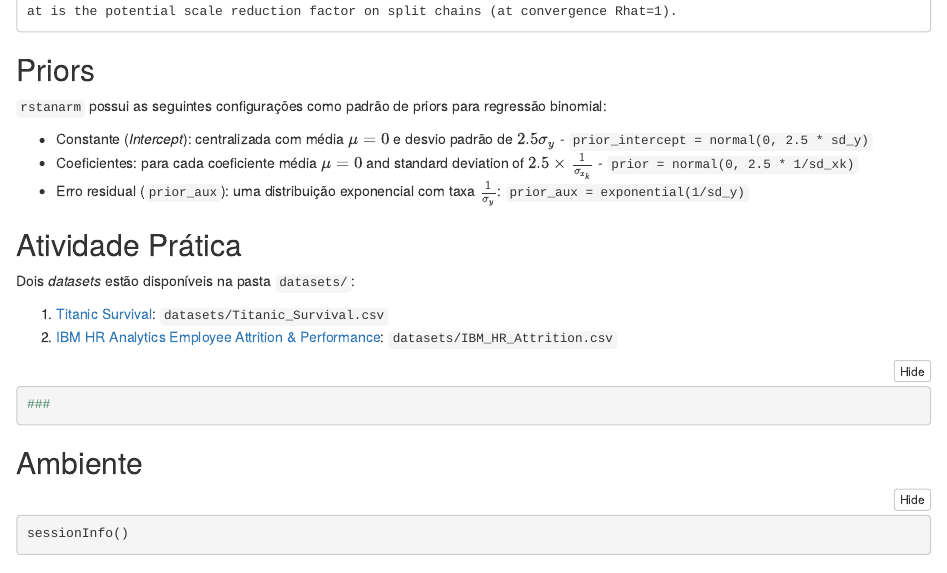
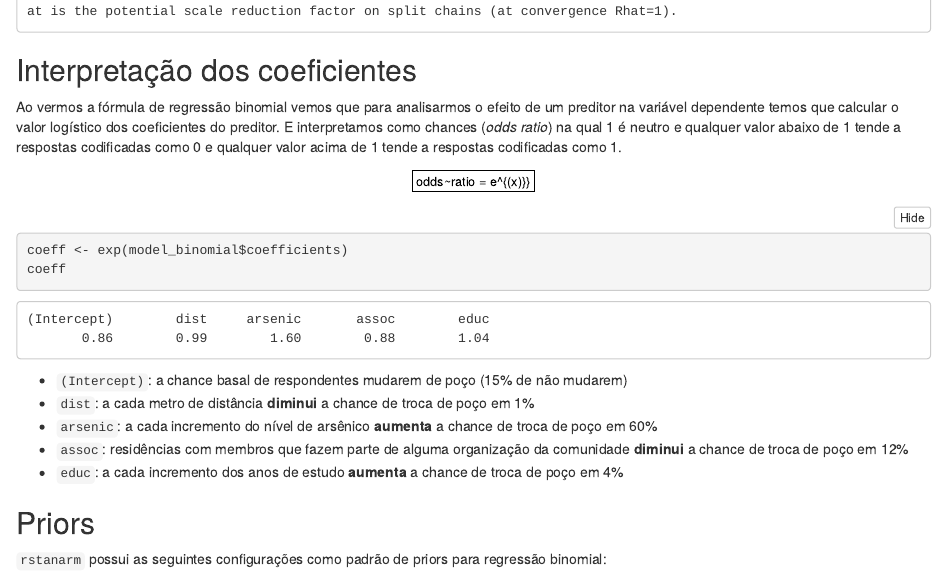
Before and after one commit to storopoli/Estatistica-Bayesiana, an R Markdown document (6 - Regressao Binomial.Rmd): the page in a window 1100 px wide, from 3250 px down before the commit and from 5100 px down after it, so that both start at the same text. The pictures show the output file 6 - Regressao Binomial.nb.html that the author committed with the source, opened offline.

Commit message:
Atualização de como interpretar coeficientes da aula 6 - Regressão Binomial

````diff
--- a/6 - Regressao Binomial.Rmd
+++ b/6 - Regressao Binomial.Rmd
@@ -73,6 +73,22 @@ model_binomial <- stan_glm(
 summary(model_binomial)
 ```
 
+## Interpretação dos coeficientes
+
+Ao vermos a fórmula de regressão binomial vemos que para analisarmos o efeito de um preditor na variável dependente temos que calcular o valor logístico dos coeficientes do preditor. E interpretamos como chances (*odds ratio*) na qual 1 é neutro e qualquer valor abaixo de 1 tende a respostas codificadas como 0 e qualquer valor acima de 1 tende a respostas codificadas como 1.
+
+$$odds~ratio = e^{(x)}}$$
+
+```{r coefficients}
+coeff <- exp(model_binomial$coefficients)
+coeff
+```
+
+* `(Intercept)`: a chance basal de respondentes mudarem de poço (15% de não mudarem)
+* `dist`: a cada metro de distância **diminui** a chance de troca de poço em 1%
+* `arsenic`: a cada incremento do nível de arsênico **aumenta** a chance de troca de poço em 60%
+* `assoc`: residências com membros que fazem parte de alguma organização da comunidade **diminui** a chance de troca de poço em 12%
+* `educ`: a cada incremento dos anos de estudo **aumenta** a chance de troca de poço em 4%
 
 ## Priors
 
````
Also changed, not shown: 6 - Regressao Binomial.nb.html.
